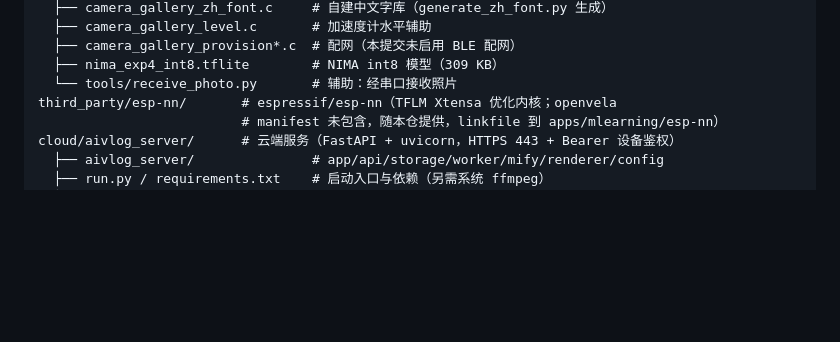
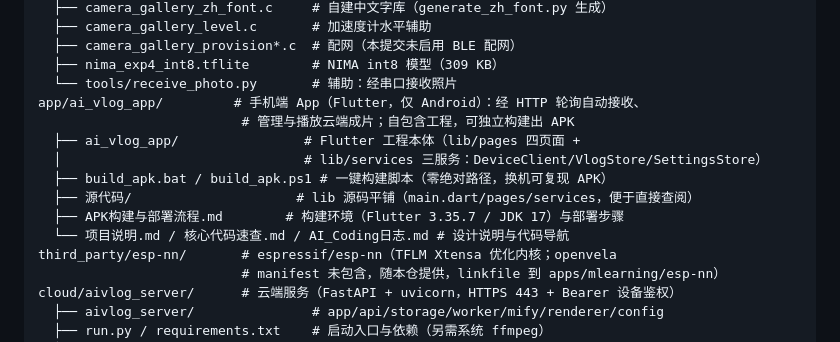
Before and after one commit to 999111klj/contest2026_312_zheyangpaiduibudui, a Markdown page: README.md, the part around the change. GitHub-like rendering; blank space fills up the shorter version.

Commit message:
README: add app/ai_vlog_app to directory layout (手机端 Flutter App)
Co-Authored-By: Claude Code <noreply@anthropic.com>

```diff
--- a/README.md
+++ b/README.md
@@ -30,6 +30,14 @@ app/camera_gallery/       # 端侧应用全部源码（经 manifest linkfile 软
   ├── camera_gallery_provision*.c  # 配网（本提交未启用 BLE 配网）
   ├── nima_exp4_int8.tflite        # NIMA int8 模型（309 KB）
   └── tools/receive_photo.py       # 辅助：经串口接收照片
+app/ai_vlog_app/         # 手机端 App（Flutter，仅 Android）：经 HTTP 轮询自动接收、
+                          # 管理与播放云端成片；自包含工程，可独立构建出 APK
+  ├── ai_vlog_app/                # Flutter 工程本体（lib/pages 四页面 +
+  │                               # lib/services 三服务：DeviceClient/VlogStore/SettingsStore）
+  ├── build_apk.bat / build_apk.ps1 # 一键构建脚本（零绝对路径，换机可复现 APK）
+  ├── 源代码/                     # lib 源码平铺（main.dart/pages/services，便于直接查阅）
+  ├── APK构建与部署流程.md        # 构建环境（Flutter 3.35.7 / JDK 17）与部署步骤
+  └── 项目说明.md / 核心代码速查.md / AI_Coding日志.md # 设计说明与代码导航
 third_party/esp-nn/       # espressif/esp-nn（TFLM Xtensa 优化内核；openvela
                           # manifest 未包含，随本仓提供，linkfile 到 apps/mlearning/esp-nn）
 cloud/aivlog_server/      # 云端服务（FastAPI + uvicorn，HTTPS 443 + Bearer 设备鉴权）
```
